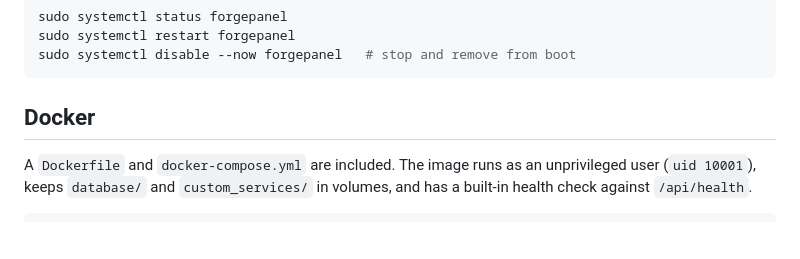
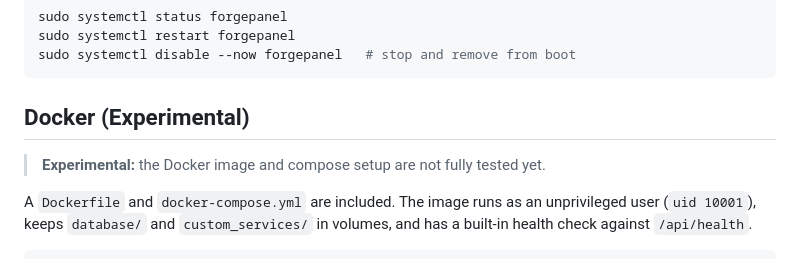
Before and after one commit to JeffTheTroubleshooter/ForgePanel-Dashboard, a Markdown page: README.md, the part around the change. Rendered like a GitHub page; blank space fills up the shorter version.

Commit message:
README: label Docker install as Experimental

````diff
--- a/README.md
+++ b/README.md
@@ -254,7 +254,9 @@ sudo systemctl restart forgepanel
 sudo systemctl disable --now forgepanel   # stop and remove from boot
 ```
 
-## Docker
+## Docker (Experimental)
+
+> **Experimental:** the Docker image and compose setup are not fully tested yet.
 
 A `Dockerfile` and `docker-compose.yml` are included. The image runs as an unprivileged user (`uid 10001`), keeps `database/` and `custom_services/` in volumes, and has a built-in health check against `/api/health`.
 
````
